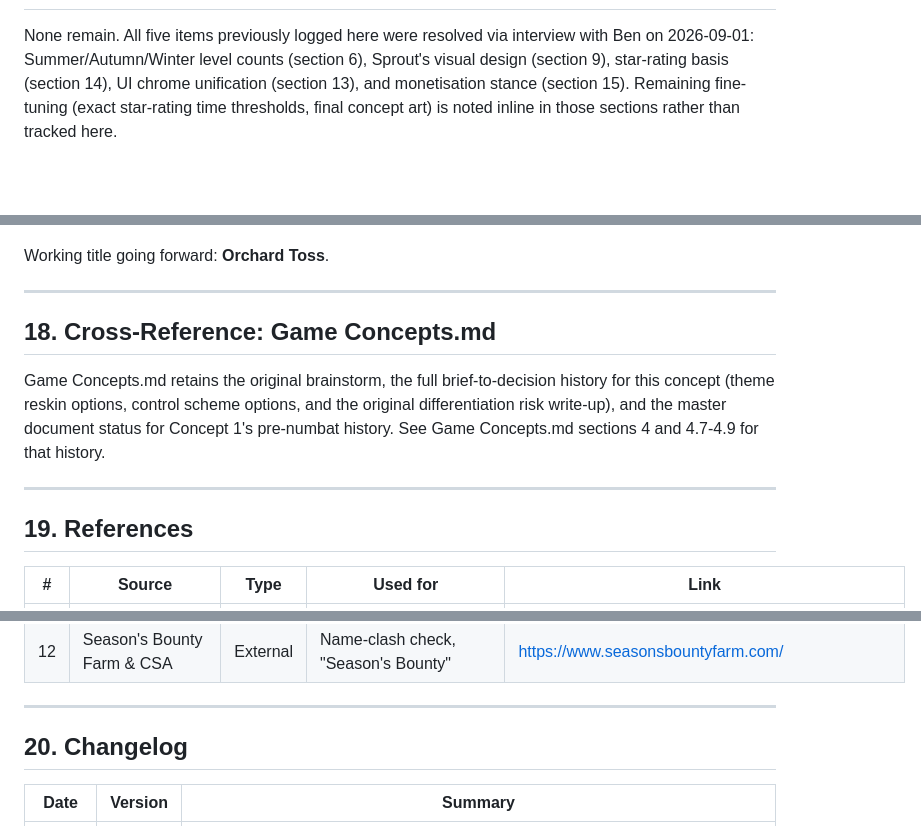
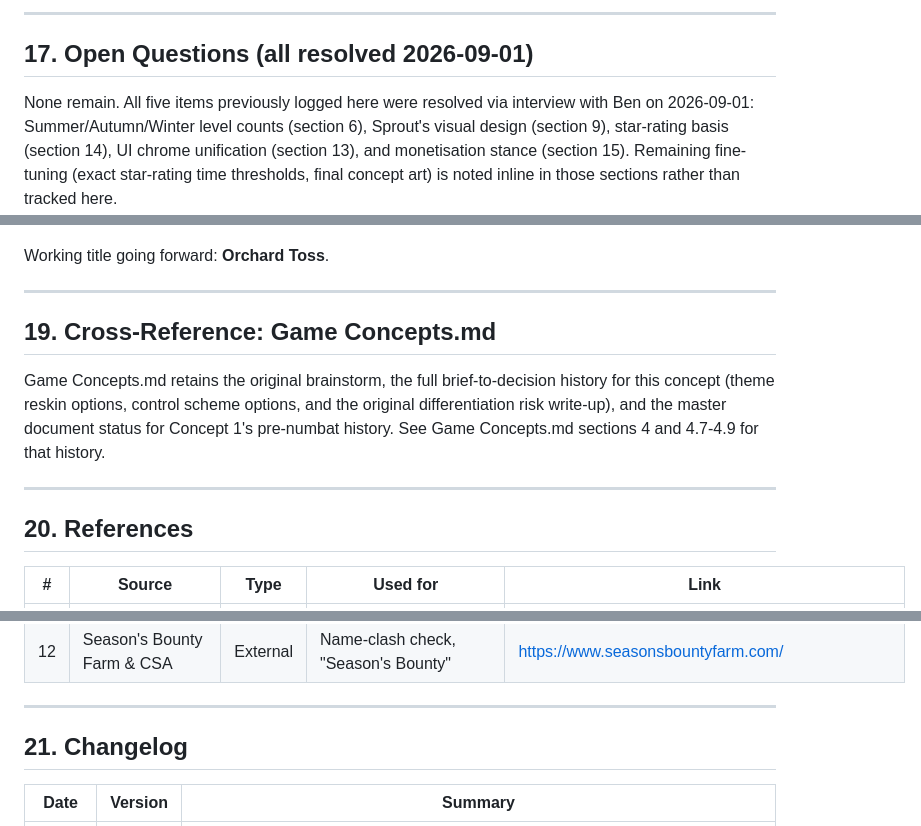
Before and after one commit to JacVanWyk/OT_Game, a Markdown page: OrchardToss.md, 3 parts joined by grey strips. Drawn GitHub-style; blank space fills up the shorter version.

```diff
--- a/OrchardToss.md
+++ b/OrchardToss.md
@@ -192,3 +207,6 @@ Control scheme decided: drag-and-flick (previously "Scheme B" in Game Concepts.m
+---
+
+## 17. Open Questions (all resolved 2026-09-01)
 
 None remain. All five items previously logged here were resolved via interview with Ben on 2026-09-01: Summer/Autumn/Winter level counts (section 6), Sprout's visual design (section 9), star-rating basis (section 14), UI chrome unification (section 13), and monetisation stance (section 15). Remaining fine-tuning (exact star-rating time thresholds, final concept art) is noted inline in those sections rather than tracked here.
 
@@ -214,13 +232,13 @@ Working title going forward: **Orchard Toss**.
 
 ---
 
-## 18. Cross-Reference: Game Concepts.md
+## 19. Cross-Reference: Game Concepts.md
 
 Game Concepts.md retains the original brainstorm, the full brief-to-decision history for this concept (theme reskin options, control scheme options, and the original differentiation risk write-up), and the master document status for Concept 1's pre-numbat history. See Game Concepts.md sections 4 and 4.7-4.9 for that history.
 
 ---
 
-## 19. References
+## 20. References
 
 | # | Source | Type | Used for | Link |
 |---|---|---|---|---|
@@ -239,7 +257,7 @@ Game Concepts.md retains the original brainstorm, the full brief-to-decision his
 
 ---
 
-## 20. Changelog
+## 21. Changelog
 
 | Date | Version | Summary |
 |---|---|---|
```
Also changed, not shown: other parts of OrchardToss.md (+17 -2 lines).
